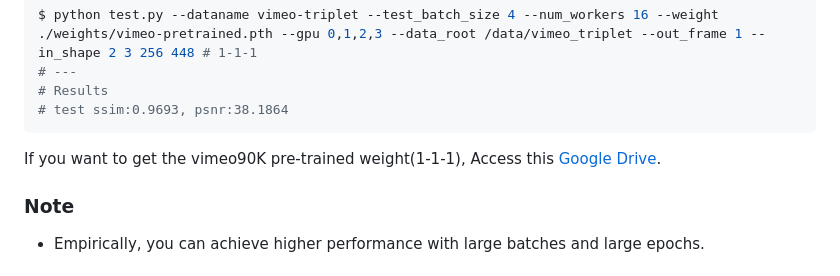
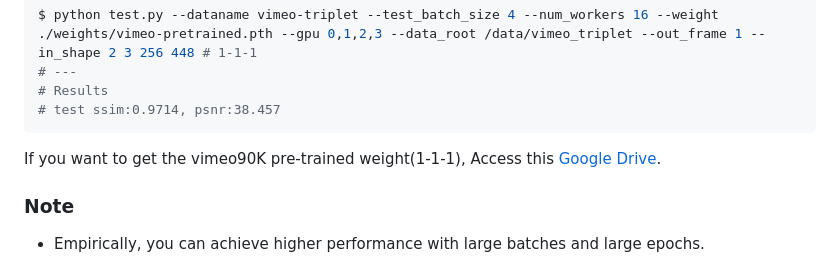
Before and after one commit to J911/MISO-VFI, a Markdown page: README.md, the part around the change printed below. GitHub-like rendering.

````diff
--- a/README.md
+++ b/README.md
@@ -67,5 +67,5 @@ $ python test.py --dataname vimeo --test_batch_size 4 --num_workers 16 --weight
 $ python test.py --dataname vimeo-triplet --test_batch_size 4 --num_workers 16 --weight ./weights/vimeo-pretrained.pth --gpu 0,1,2,3 --data_root /data/vimeo_triplet --out_frame 1 --in_shape 2 3 256 448 # 1-1-1
 # ---
 # Results
-# test ssim:0.9693, psnr:38.1864
+# test ssim:0.9714, psnr:38.457
 ```
````
Also changed, not shown: other parts of README.md (+1 -1 lines).
